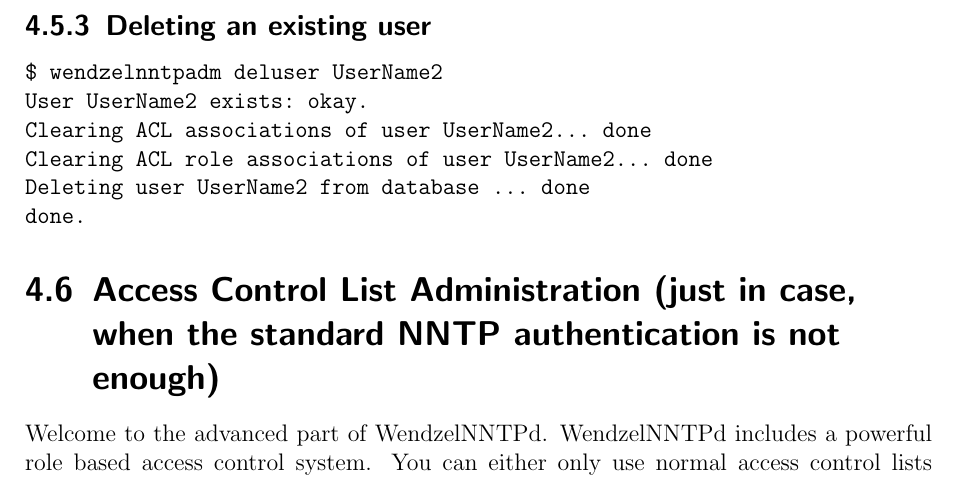
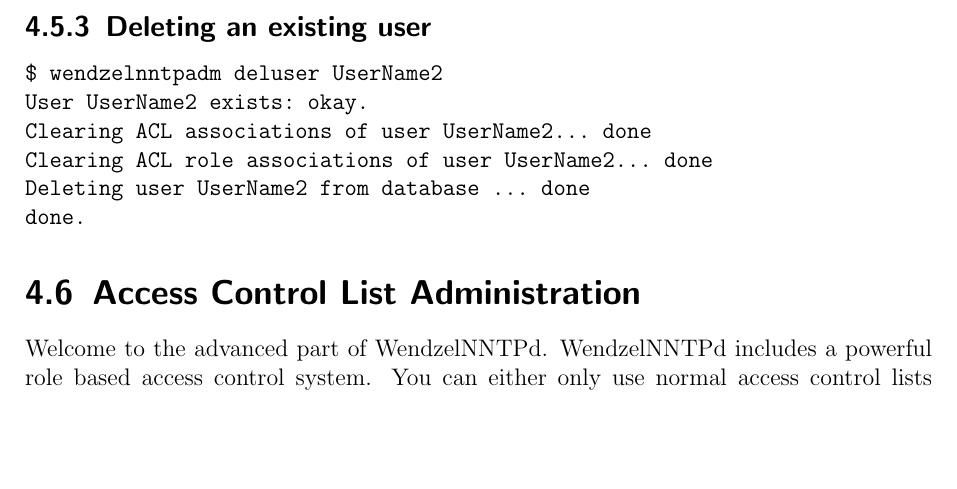
Before and after one commit to cdpxe/WendzelNNTPd, a LaTeX book (WendzelNNTPd-OSE/docs/docs.tex, which reads WendzelNNTPd-OSE/docs/running.tex): part of page 16 of 27, cut so that both start at the same text, the shorter picture padded with empty space. Compiled offline with pdfLaTeX.

Commit message:
Minor changes
* Too long of s section header (shortened)

```diff
--- a/WendzelNNTPd-OSE/docs/running.tex
+++ b/WendzelNNTPd-OSE/docs/running.tex
@@ -184,7 +184,7 @@
 done.
 \end{verbatim}
 
-\section{Access Control List Administration (just in case, when the standard NNTP authentication is not enough)}
+\section{Access Control List Administration}
 
 Welcome to the advanced part of WendzelNNTPd. WendzelNNTPd includes a powerful role based access control system. You can either only use normal access control lists where you can configure which user will have access to which newsgroup. Or you can use the advanced role system: You can add users to roles (e.g. the user ``boss99'' to the role ``management'') and give a role access to a group (e.g. role ``management'' shall have access to ``discuss.management'').
 
```
